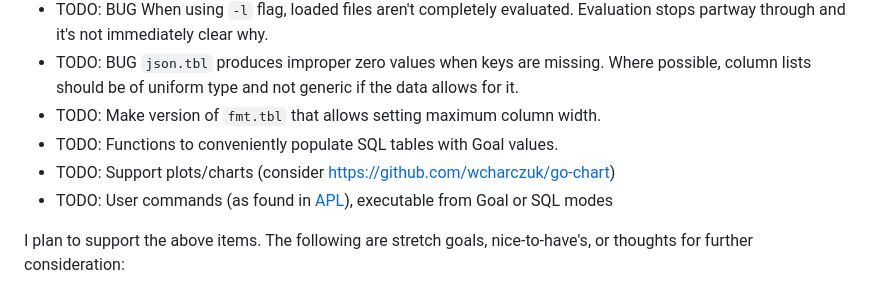
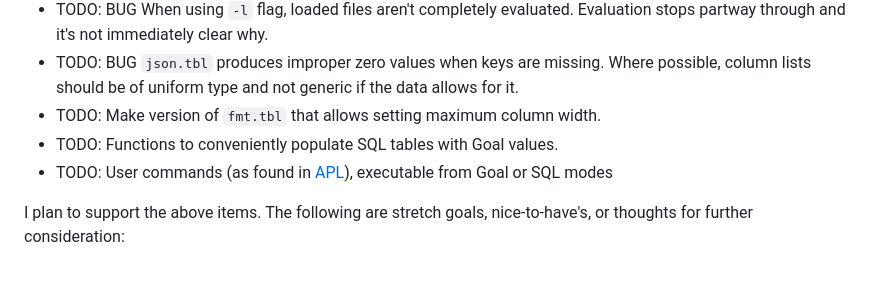
Before and after one commit to semperos/ari, a Markdown page: README.md, the part around the change. Drawn GitHub-style.

Commit message:
Remove plots/charts from scope for now

```diff
--- a/README.md
+++ b/README.md
@@ -55,7 +55,6 @@ Non-exhaustive list:
 - TODO: BUG `json.tbl` produces improper zero values when keys are missing. Where possible, column lists should be of uniform type and not generic if the data allows for it.
 - TODO: Make version of `fmt.tbl` that allows setting maximum column width.
 - TODO: Functions to conveniently populate SQL tables with Goal values.
-- TODO: Support plots/charts (consider https://github.com/wcharczuk/go-chart)
 - TODO: User commands (as found in [APL](https://aplwiki.com/wiki/User_command)), executable from Goal or SQL modes
 
 I plan to support the above items. The following are stretch goals, nice-to-have's, or thoughts for further consideration:
```
